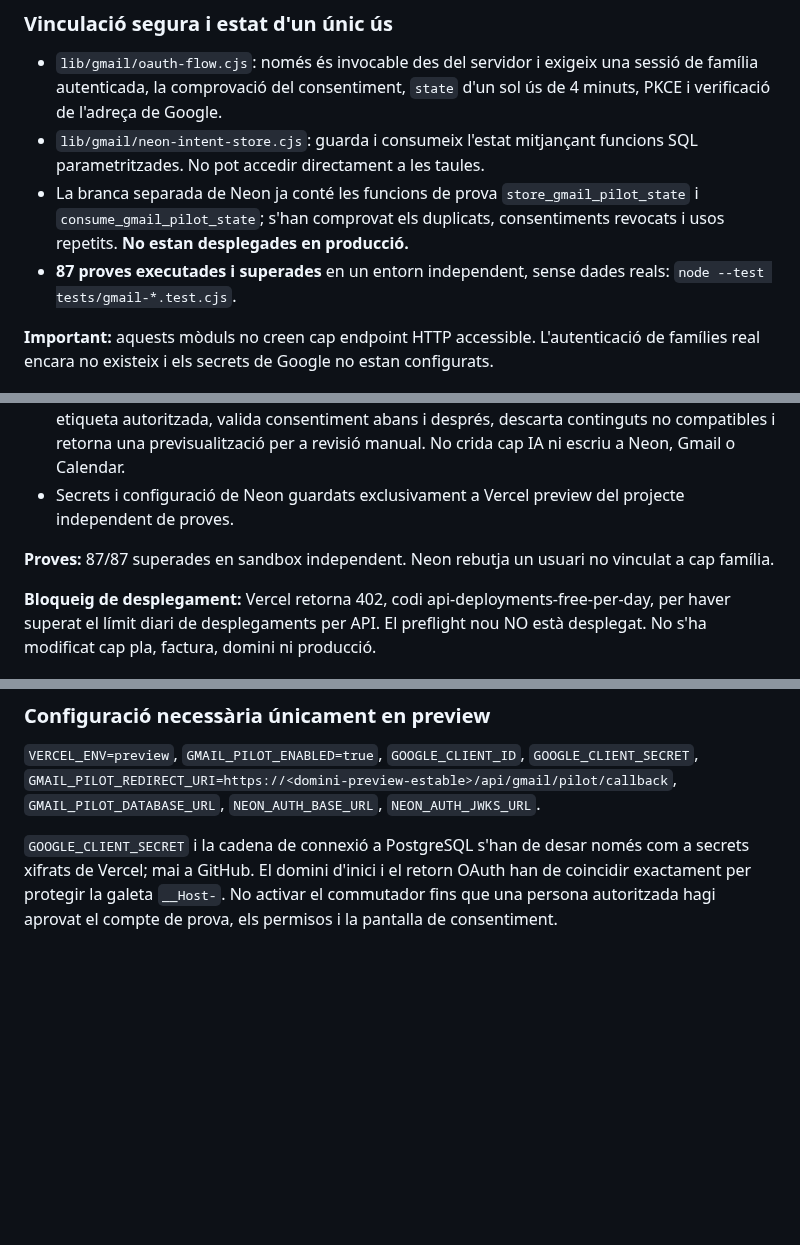
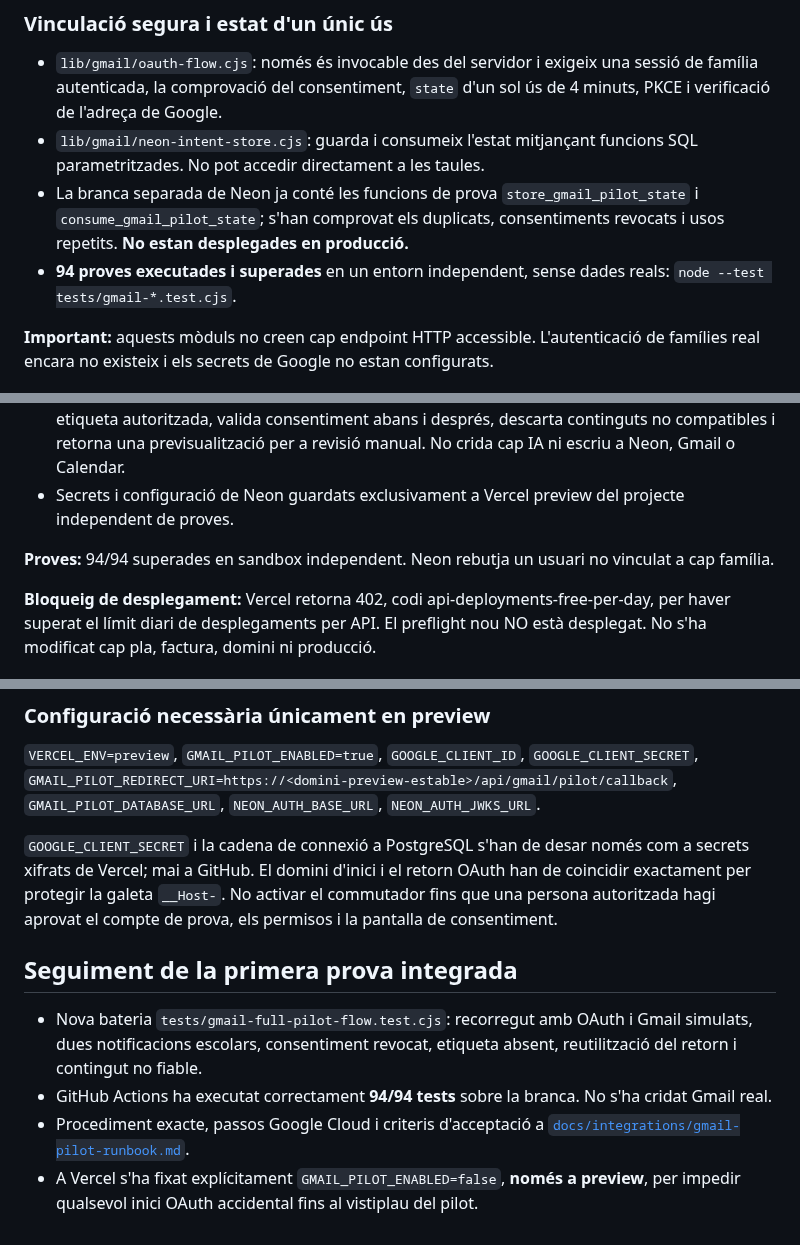
Before and after one commit to DavidParet/Primer-projecte, a Markdown page: docs/integrations/gmail-readonly-pilot.md, 3 parts joined by grey strips. GitHub-like rendering; blank space fills up the shorter version.

Commit message:
docs(gmail): record 94 passing full-flow tests and explicitly disabled preview feature flag

```diff
--- a/docs/integrations/gmail-readonly-pilot.md
+++ b/docs/integrations/gmail-readonly-pilot.md
@@ -22,7 +22,7 @@ El fitxer `lib/gmail/pilot.cjs` implementa:
 - `lib/gmail/oauth-flow.cjs`: només és invocable des del servidor i exigeix una sessió de família autenticada, la comprovació del consentiment, `state` d'un sol ús de 4 minuts, PKCE i verificació de l'adreça de Google.
 - `lib/gmail/neon-intent-store.cjs`: guarda i consumeix l'estat mitjançant funcions SQL parametritzades. No pot accedir directament a les taules.
 - La branca separada de Neon ja conté les funcions de prova `store_gmail_pilot_state` i `consume_gmail_pilot_state`; s'han comprovat els duplicats, consentiments revocats i usos repetits. **No estan desplegades en producció.**
-- **87 proves executades i superades** en un entorn independent, sense dades reals: `node --test tests/gmail-*.test.cjs`.
+- **94 proves executades i superades** en un entorn independent, sense dades reals: `node --test tests/gmail-*.test.cjs`.
 
 **Important:** aquests mòduls no creen cap endpoint HTTP accessible. L'autenticació de famílies real encara no existeix i els secrets de Google no estan configurats.
 
@@ -60,7 +60,7 @@ El fitxer `lib/gmail/pilot.cjs` implementa:
 - Mòdul lib/gmail/preview-import.cjs: consulta un màxim de 3 missatges únicament d'una etiqueta autoritzada, valida consentiment abans i després, descarta continguts no compatibles i retorna una previsualització per a revisió manual. No crida cap IA ni escriu a Neon, Gmail o Calendar.
 - Secrets i configuració de Neon guardats exclusivament a Vercel preview del projecte independent de proves.
 
-**Proves:** 87/87 superades en sandbox independent. Neon rebutja un usuari no vinculat a cap família.
+**Proves:** 94/94 superades en sandbox independent. Neon rebutja un usuari no vinculat a cap família.
 
 **Bloqueig de desplegament:** Vercel retorna 402, codi api-deployments-free-per-day, per haver superat el límit diari de desplegaments per API. El preflight nou NO està desplegat. No s'ha modificat cap pla, factura, domini ni producció.
 
@@ -104,3 +104,10 @@ La prova amb el simulador de Gmail ha validat aquest ordre: sessió familiar ver
 `VERCEL_ENV=preview`, `GMAIL_PILOT_ENABLED=true`, `GOOGLE_CLIENT_ID`, `GOOGLE_CLIENT_SECRET`, `GMAIL_PILOT_REDIRECT_URI=https://<domini-preview-estable>/api/gmail/pilot/callback`, `GMAIL_PILOT_DATABASE_URL`, `NEON_AUTH_BASE_URL`, `NEON_AUTH_JWKS_URL`.
 
 `GOOGLE_CLIENT_SECRET` i la cadena de connexió a PostgreSQL s'han de desar només com a secrets xifrats de Vercel; mai a GitHub. El domini d'inici i el retorn OAuth han de coincidir exactament per protegir la galeta `__Host-`. No activar el commutador fins que una persona autoritzada hagi aprovat el compte de prova, els permisos i la pantalla de consentiment.
+
+## Seguiment de la primera prova integrada
+
+- Nova bateria `tests/gmail-full-pilot-flow.test.cjs`: recorregut amb OAuth i Gmail simulats, dues notificacions escolars, consentiment revocat, etiqueta absent, reutilització del retorn i contingut no fiable.
+- GitHub Actions ha executat correctament **94/94 tests** sobre la branca. No s'ha cridat Gmail real.
+- Procediment exacte, passos Google Cloud i criteris d'acceptació a [`docs/integrations/gmail-pilot-runbook.md`](./gmail-pilot-runbook.md).
+- A Vercel s'ha fixat explícitament `GMAIL_PILOT_ENABLED=false`, **només a preview**, per impedir qualsevol inici OAuth accidental fins al vistiplau del pilot.
```
Also changed, not shown: other parts of docs/integrations/gmail-readonly-pilot.md (+2 -2 lines).
